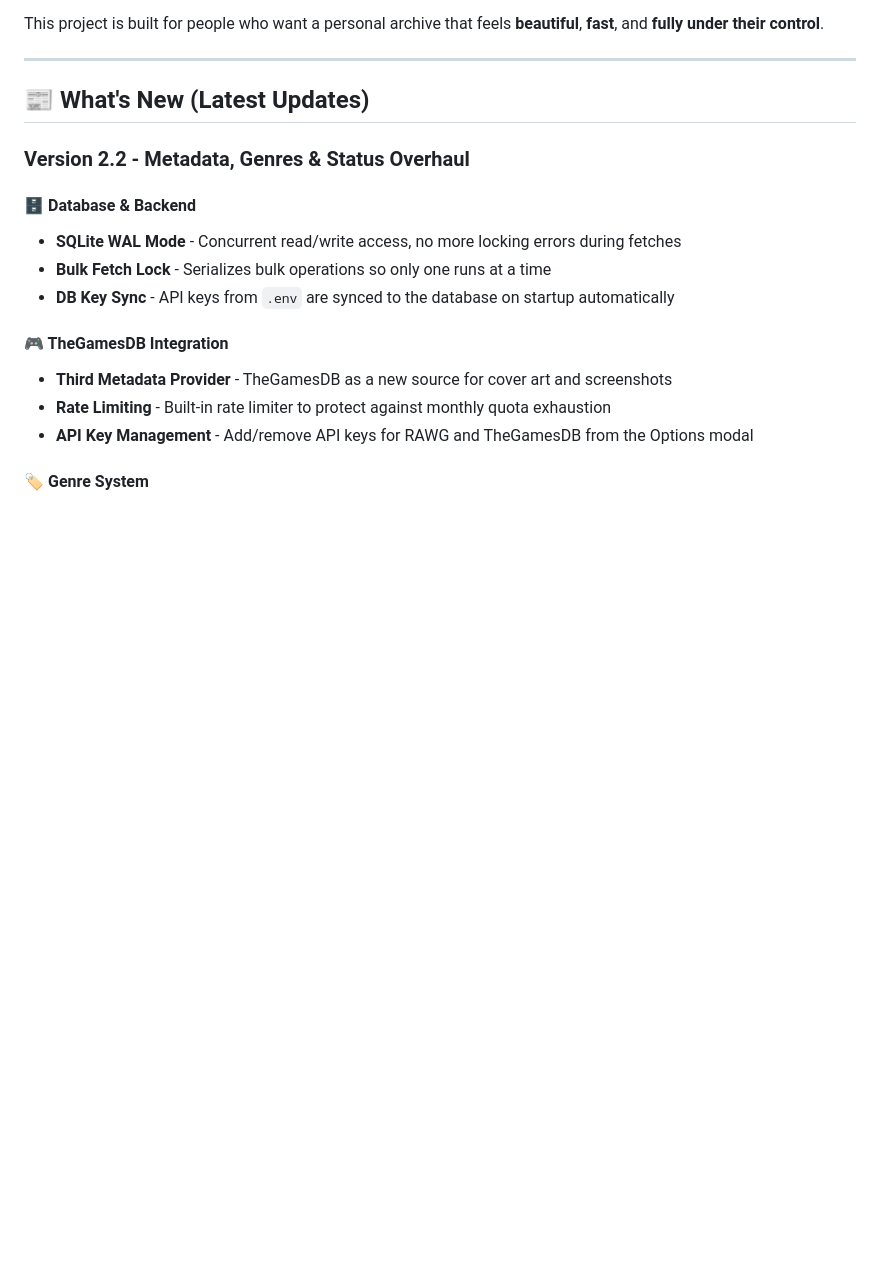
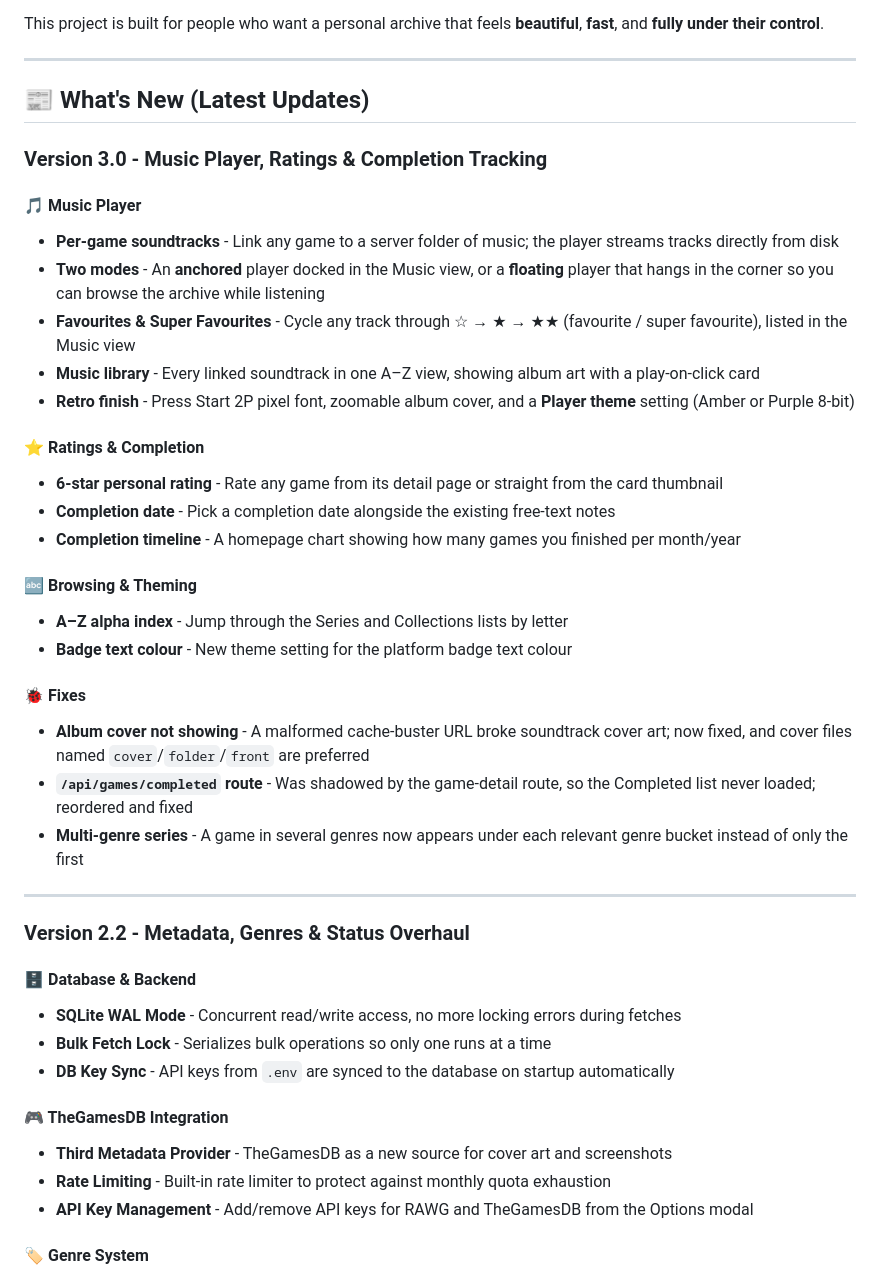
Before and after one commit to DaroHacka/zoological-society, a Markdown page: README.md, the part around the change. Rendered like a GitHub page; blank space fills up the shorter version.

Commit message:
docs: add Version 3.0 highlights to README

```diff
--- a/README.md
+++ b/README.md
@@ -13,6 +13,31 @@ This project is built for people who want a personal archive that feels **beauti
 ---
 
 ## 📰 What's New (Latest Updates)
+
+### Version 3.0 - Music Player, Ratings & Completion Tracking
+
+#### 🎵 Music Player
+- **Per-game soundtracks** - Link any game to a server folder of music; the player streams tracks directly from disk
+- **Two modes** - An **anchored** player docked in the Music view, or a **floating** player that hangs in the corner so you can browse the archive while listening
+- **Favourites & Super Favourites** - Cycle any track through ☆ → ★ → ★★ (favourite / super favourite), listed in the Music view
+- **Music library** - Every linked soundtrack in one A–Z view, showing album art with a play-on-click card
+- **Retro finish** - Press Start 2P pixel font, zoomable album cover, and a **Player theme** setting (Amber or Purple 8-bit)
+
+#### ⭐ Ratings & Completion
+- **6-star personal rating** - Rate any game from its detail page or straight from the card thumbnail
+- **Completion date** - Pick a completion date alongside the existing free-text notes
+- **Completion timeline** - A homepage chart showing how many games you finished per month/year
+
+#### 🔤 Browsing & Theming
+- **A–Z alpha index** - Jump through the Series and Collections lists by letter
+- **Badge text colour** - New theme setting for the platform badge text colour
+
+#### 🐞 Fixes
+- **Album cover not showing** - A malformed cache-buster URL broke soundtrack cover art; now fixed, and cover files named `cover`/`folder`/`front` are preferred
+- **`/api/games/completed` route** - Was shadowed by the game-detail route, so the Completed list never loaded; reordered and fixed
+- **Multi-genre series** - A game in several genres now appears under each relevant genre bucket instead of only the first
+
+---
 
 ### Version 2.2 - Metadata, Genres & Status Overhaul
 
```
